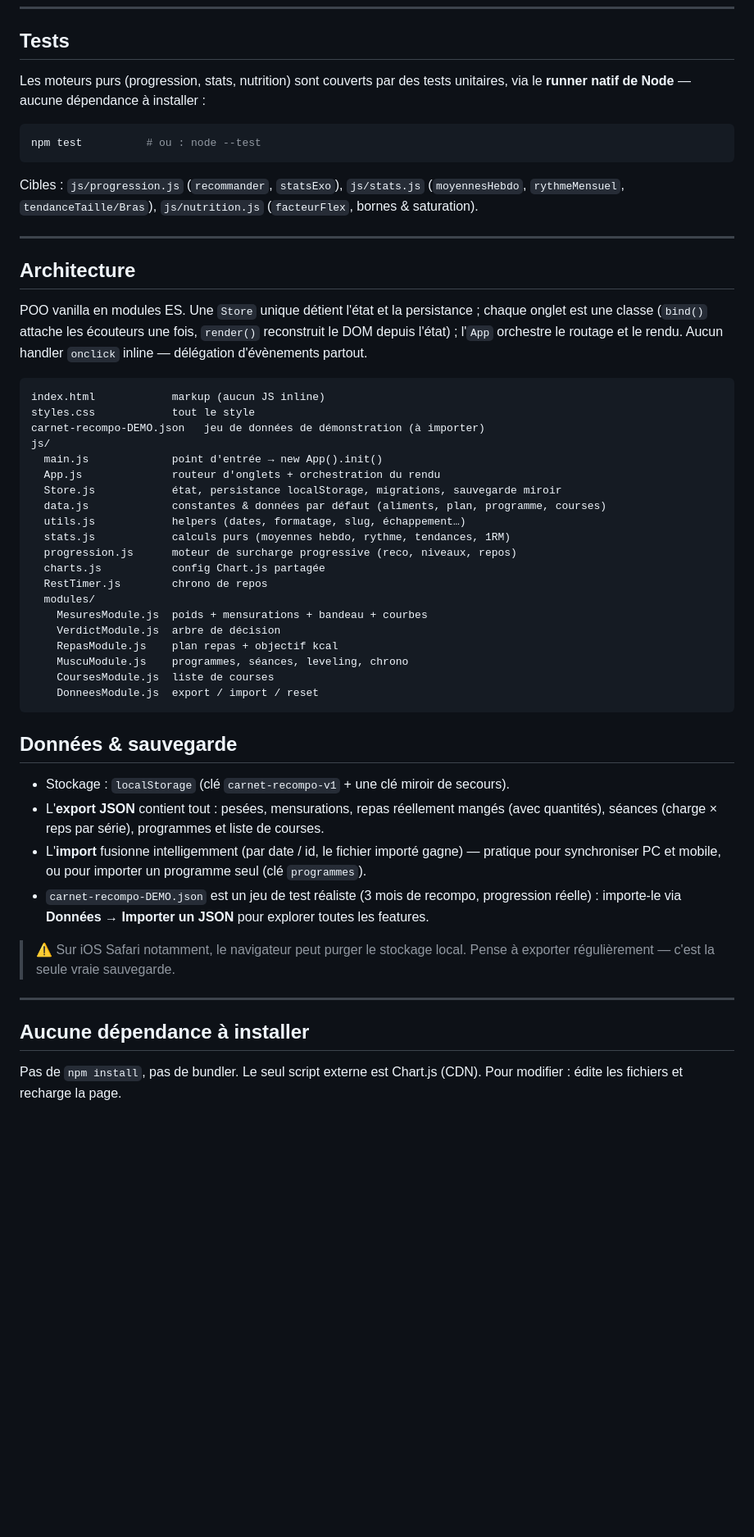
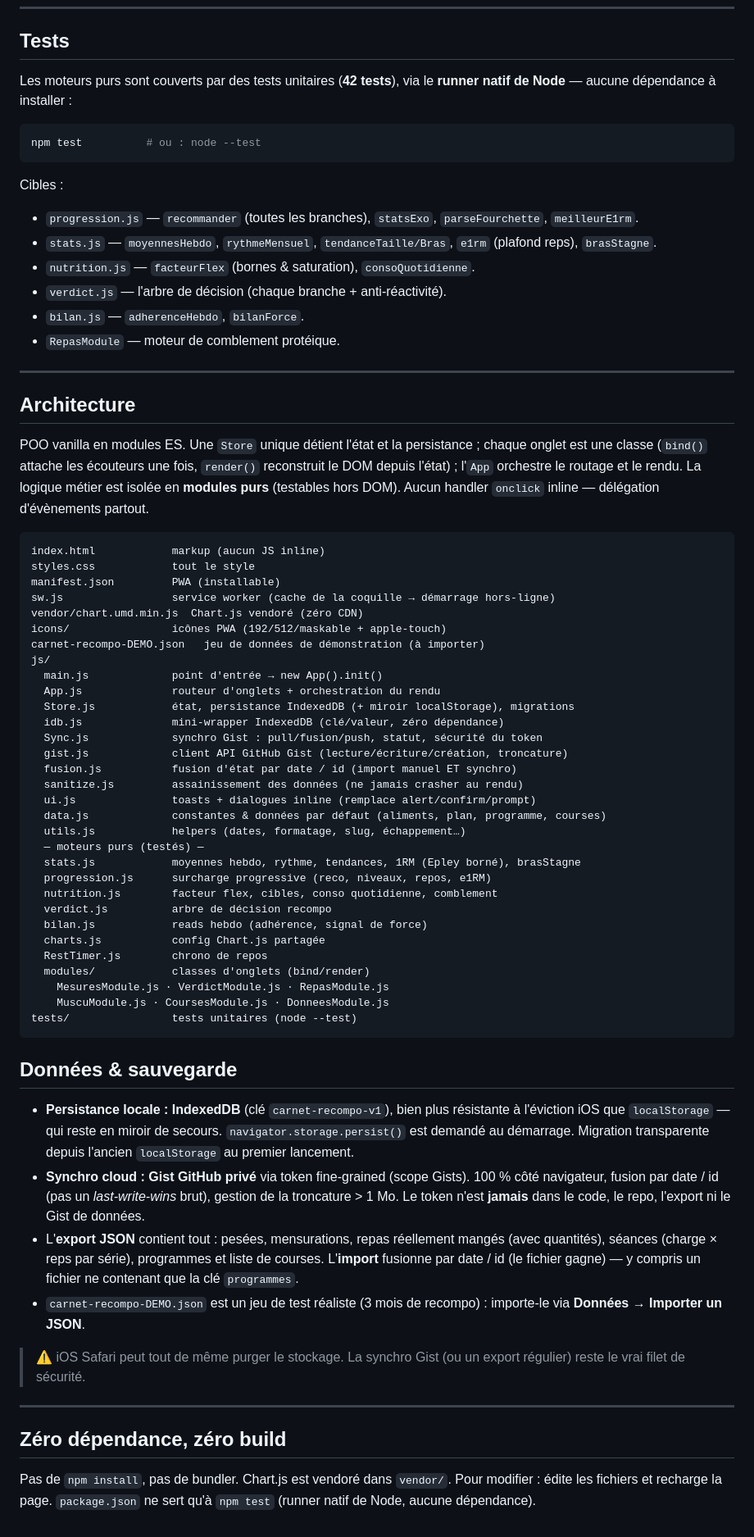
Before and after one commit to hugo-burnet/FitTrack, a Markdown page: README.md, the part around one of its changes. Shown at 82% size. GitHub-like rendering; blank space fills up the shorter version.

Commit message:
README : à jour (synchro Gist, IndexedDB, PWA, Chart.js vendoré, tests, arbo)
Reflète l'état après 2.x–5 : persistance IndexedDB + miroir, synchro Gist chiffrée,
vendoring Chart.js (plus de CDN), PWA installable/offline, 42 tests sur les moteurs
purs, arborescence complète des modules.

Co-Authored-By: Claude Opus 4.8 <noreply@anthropic.com>

````diff
--- a/README.md
+++ b/README.md
@@ -64,54 +66,71 @@ Sur **GitHub Pages**, aucune manipulation : les modules ES sont servis en HTTP,
 
 ## Tests
 
-Les moteurs purs (progression, stats, nutrition) sont couverts par des tests unitaires, via le **runner natif de Node** — aucune dépendance à installer :
+Les moteurs purs sont couverts par des tests unitaires (**42 tests**), via le **runner natif de Node** — aucune dépendance à installer :
 
 ```bash
 npm test          # ou : node --test
 ```
 
-Cibles : `js/progression.js` (`recommander`, `statsExo`), `js/stats.js` (`moyennesHebdo`, `rythmeMensuel`, `tendanceTaille/Bras`), `js/nutrition.js` (`facteurFlex`, bornes & saturation).
+Cibles :
+- `progression.js` — `recommander` (toutes les branches), `statsExo`, `parseFourchette`, `meilleurE1rm`.
+- `stats.js` — `moyennesHebdo`, `rythmeMensuel`, `tendanceTaille/Bras`, `e1rm` (plafond reps), `brasStagne`.
+- `nutrition.js` — `facteurFlex` (bornes & saturation), `consoQuotidienne`.
+- `verdict.js` — l'arbre de décision (chaque branche + anti-réactivité).
+- `bilan.js` — `adherenceHebdo`, `bilanForce`.
+- `RepasModule` — moteur de comblement protéique.
 
 ---
 
 ## Architecture
 
-POO vanilla en modules ES. Une `Store` unique détient l'état et la persistance ; chaque onglet est une classe (`bind()` attache les écouteurs une fois, `render()` reconstruit le DOM depuis l'état) ; l'`App` orchestre le routage et le rendu. Aucun handler `onclick` inline — délégation d'évènements partout.
+POO vanilla en modules ES. Une `Store` unique détient l'état et la persistance ; chaque onglet est une classe (`bind()` attache les écouteurs une fois, `render()` reconstruit le DOM depuis l'état) ; l'`App` orchestre le routage et le rendu. La logique métier est isolée en **modules purs** (testables hors DOM). Aucun handler `onclick` inline — délégation d'évènements partout.
 
 ```
 index.html            markup (aucun JS inline)
 styles.css            tout le style
+manifest.json         PWA (installable)
+sw.js                 service worker (cache de la coquille → démarrage hors-ligne)
+vendor/chart.umd.min.js  Chart.js vendoré (zéro CDN)
+icons/                icônes PWA (192/512/maskable + apple-touch)
 carnet-recompo-DEMO.json   jeu de données de démonstration (à importer)
 js/
   main.js             point d'entrée → new App().init()
   App.js              routeur d'onglets + orchestration du rendu
-  Store.js            état, persistance localStorage, migrations, sauvegarde miroir
+  Store.js            état, persistance IndexedDB (+ miroir localStorage), migrations
+  idb.js              mini-wrapper IndexedDB (clé/valeur, zéro dépendance)
+  Sync.js             synchro Gist : pull/fusion/push, statut, sécurité du token
+  gist.js             client API GitHub Gist (lecture/écriture/création, troncature)
+  fusion.js           fusion d'état par date / id (import manuel ET synchro)
+  sanitize.js         assainissement des données (ne jamais crasher au rendu)
+  ui.js               toasts + dialogues inline (remplace alert/confirm/prompt)
   data.js             constantes & données par défaut (aliments, plan, programme, courses)
   utils.js            helpers (dates, formatage, slug, échappement…)
-  stats.js            calculs purs (moyennes hebdo, rythme, tendances, 1RM)
-  progression.js      moteur de surcharge progressive (reco, niveaux, repos)
+  — moteurs purs (testés) —
+  stats.js            moyennes hebdo, rythme, tendances, 1RM (Epley borné), brasStagne
+  progression.js      surcharge progressive (reco, niveaux, repos, e1RM)
+  nutrition.js        facteur flex, cibles, conso quotidienne, comblement
+  verdict.js          arbre de décision recompo
+  bilan.js            reads hebdo (adhérence, signal de force)
   charts.js           config Chart.js partagée
   RestTimer.js        chrono de repos
-  modules/
-    MesuresModule.js  poids + mensurations + bandeau + courbes
-    VerdictModule.js  arbre de décision
-    RepasModule.js    plan repas + objectif kcal
-    MuscuModule.js    programmes, séances, leveling, chrono
-    CoursesModule.js  liste de courses
-    DonneesModule.js  export / import / reset
+  modules/            classes d'onglets (bind/render)
+    MesuresModule.js · VerdictModule.js · RepasModule.js
+    MuscuModule.js · CoursesModule.js · DonneesModule.js
+tests/                tests unitaires (node --test)
 ```
 
 ## Données & sauvegarde
 
-- Stockage : `localStorage` (clé `carnet-recompo-v1` + une clé miroir de secours).
-- L'**export JSON** contient tout : pesées, mensurations, repas réellement mangés (avec quantités), séances (charge × reps par série), programmes et liste de courses.
-- L'**import** fusionne intelligemment (par date / id, le fichier importé gagne) — pratique pour synchroniser PC et mobile, ou pour importer un programme seul (clé `programmes`).
-- `carnet-recompo-DEMO.json` est un jeu de test réaliste (3 mois de recompo, progression réelle) : importe-le via **Données → Importer un JSON** pour explorer toutes les features.
+- **Persistance locale : IndexedDB** (clé `carnet-recompo-v1`), bien plus résistante à l'éviction iOS que `localStorage` — qui reste en miroir de secours. `navigator.storage.persist()` est demandé au démarrage. Migration transparente depuis l'ancien `localStorage` au premier lancement.
+- **Synchro cloud : Gist GitHub privé** via token fine-grained (scope Gists). 100 % côté navigateur, fusion par date / id (pas un *last-write-wins* brut), gestion de la troncature > 1 Mo. Le token n'est **jamais** dans le code, le repo, l'export ni le Gist de données.
+- L'**export JSON** contient tout : pesées, mensurations, repas réellement mangés (avec quantités), séances (charge × reps par série), programmes et liste de courses. L'**import** fusionne par date / id (le fichier gagne) — y compris un fichier ne contenant que la clé `programmes`.
+- `carnet-recompo-DEMO.json` est un jeu de test réaliste (3 mois de recompo) : importe-le via **Données → Importer un JSON**.
 
-> ⚠️ Sur iOS Safari notamment, le navigateur peut purger le stockage local. Pense à exporter régulièrement — c'est la seule vraie sauvegarde.
+> ⚠️ iOS Safari peut tout de même purger le stockage. La synchro Gist (ou un export régulier) reste le vrai filet de sécurité.
 
 ---
 
-## Aucune dépendance à installer
+## Zéro dépendance, zéro build
 
-Pas de `npm install`, pas de bundler. Le seul script externe est Chart.js (CDN). Pour modifier : édite les fichiers et recharge la page.
+Pas de `npm install`, pas de bundler. Chart.js est vendoré dans `vendor/`. Pour modifier : édite les fichiers et recharge la page. `package.json` ne sert qu'à `npm test` (runner natif de Node, aucune dépendance).
````
Also changed, not shown: other parts of README.md (+5 -3 lines).
